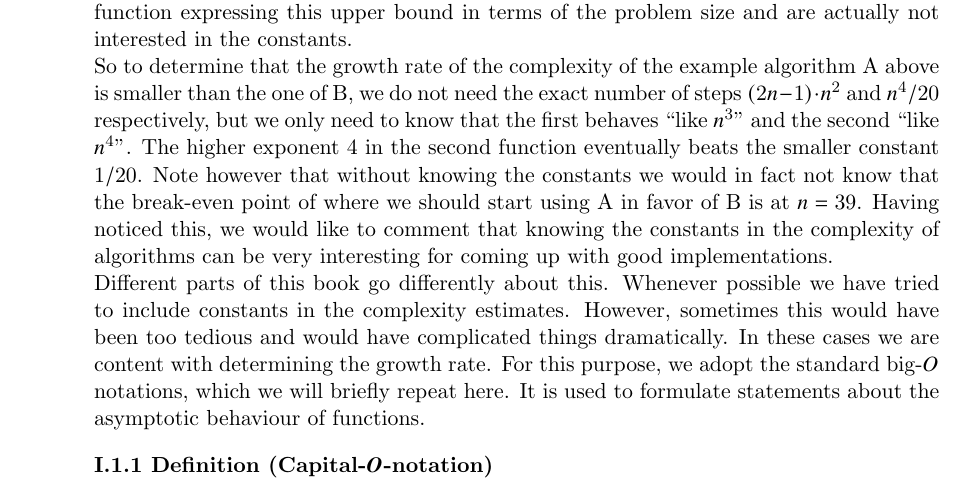
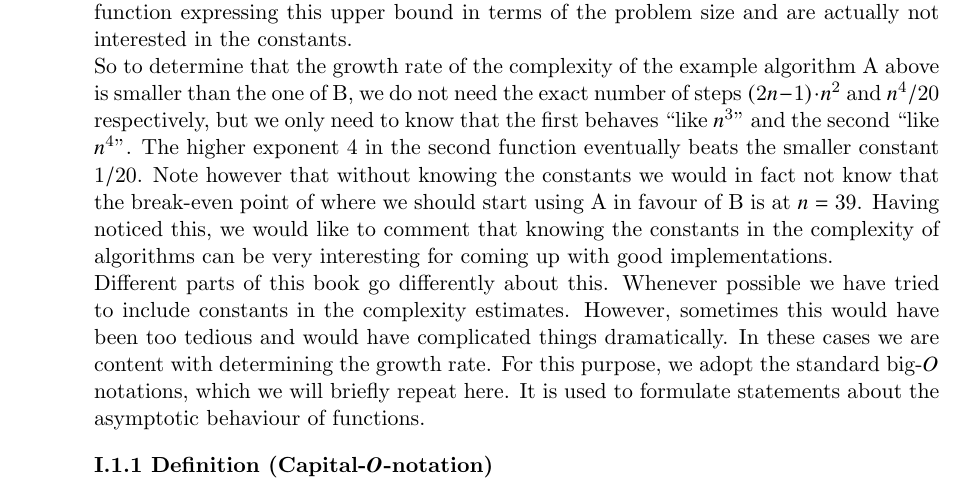
Before and after one commit to neunhoef/habil, a LaTeX thesis (habil.tex, which reads intro.tex): part of page 7 of 150, cut so that both start at the same text. Compiled offline with pdfLaTeX; a missing font is replaced by an installed copy or a similar font.

Commit message:
Correct a typo.

```diff
--- a/intro.tex
+++ b/intro.tex
@@ -85,7 +85,7 @@ $n^3$'' and the second ``like $n^4$''. The higher exponent $4$ in the
 second function eventually beats the smaller constant $1/20$.
 Note however that without knowing the constants we would in fact not
 know that the break-even point of where we should start using A in
-favor of B is at $n=39$. Having noticed this, we would like to comment
+favour of B is at $n=39$. Having noticed this, we would like to comment
 that knowing the constants in the complexity of algorithms can be very
 interesting for coming up with good implementations.
 
```
